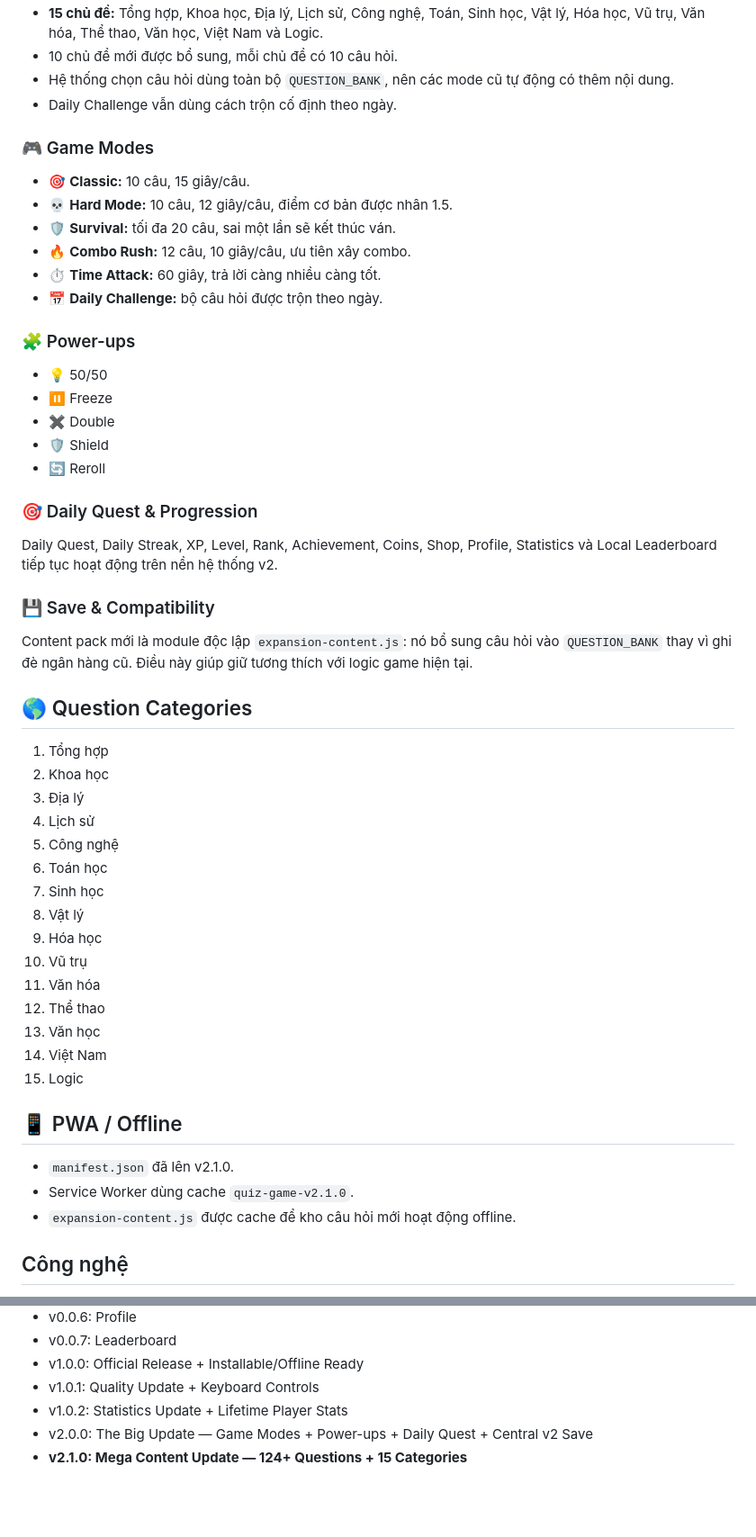
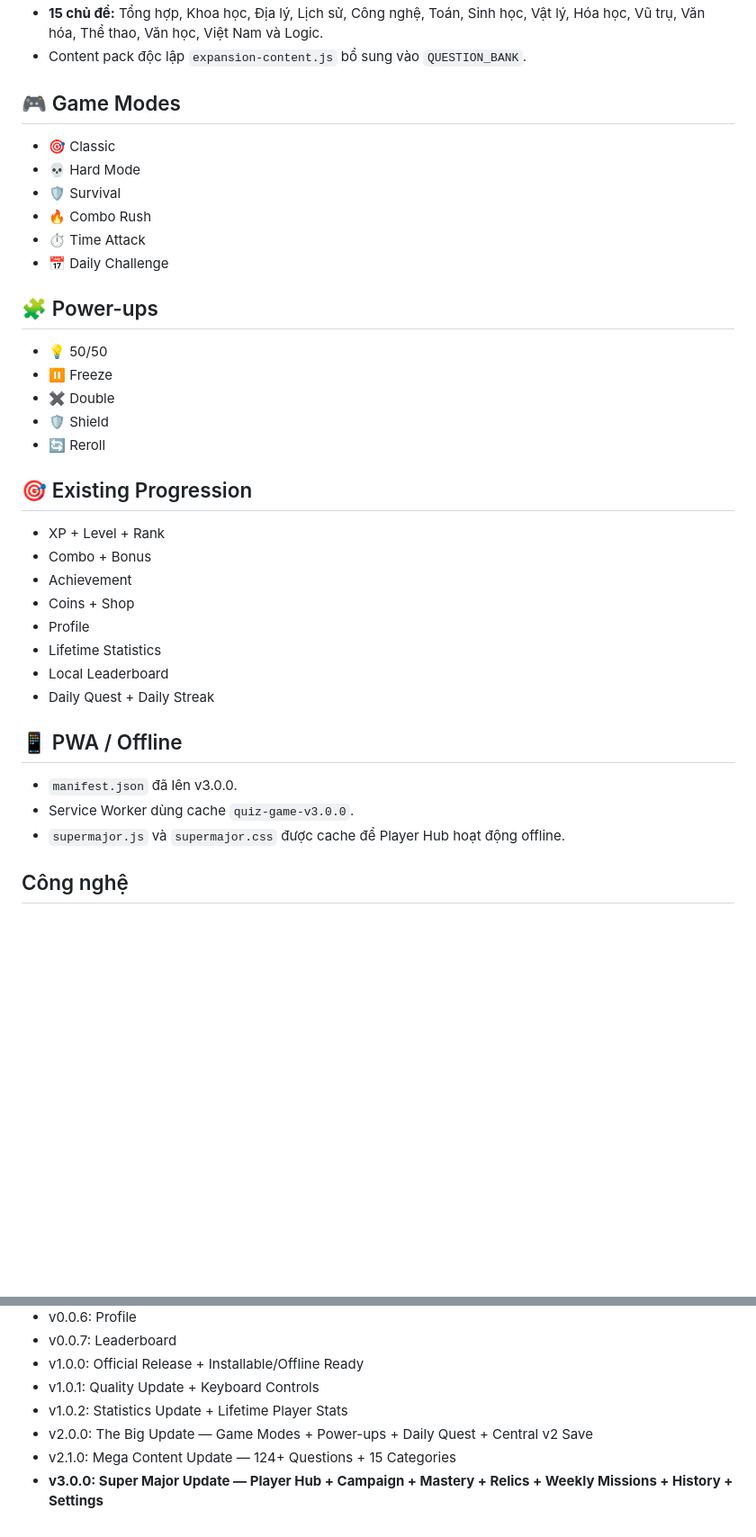
Before and after one commit to ducphuc130611/quiz-game, a Markdown page: README.md, 2 parts joined by grey strips. Shown at 90% size. Rendered like a GitHub page; blank space fills up the shorter version.

Commit message:
docs: document v3.0.0 Super Major Update

```diff
--- a/README.md
+++ b/README.md
@@ -12,18 +77,16 @@ Quiz Game chạy trên trình duyệt, tối ưu cho GitHub Pages, có PWA/offli
 - **15 chủ đề:** Tổng hợp, Khoa học, Địa lý, Lịch sử, Công nghệ, Toán, Sinh học, Vật lý, Hóa học, Vũ trụ, Văn hóa, Thể thao, Văn học, Việt Nam và Logic.
-- 10 chủ đề mới được bổ sung, mỗi chủ đề có 10 câu hỏi.
-- Hệ thống chọn câu hỏi dùng toàn bộ `QUESTION_BANK`, nên các mode cũ tự động có thêm nội dung.
-- Daily Challenge vẫn dùng cách trộn cố định theo ngày.
+- Content pack độc lập `expansion-content.js` bổ sung vào `QUESTION_BANK`.
 
-### 🎮 Game Modes
+## 🎮 Game Modes
 
-- 🎯 **Classic:** 10 câu, 15 giây/câu.
-- 💀 **Hard Mode:** 10 câu, 12 giây/câu, điểm cơ bản được nhân 1.5.
-- 🛡️ **Survival:** tối đa 20 câu, sai một lần sẽ kết thúc ván.
-- 🔥 **Combo Rush:** 12 câu, 10 giây/câu, ưu tiên xây combo.
-- ⏱️ **Time Attack:** 60 giây, trả lời càng nhiều càng tốt.
-- 📅 **Daily Challenge:** bộ câu hỏi được trộn theo ngày.
+- 🎯 Classic
+- 💀 Hard Mode
+- 🛡️ Survival
+- 🔥 Combo Rush
+- ⏱️ Time Attack
+- 📅 Daily Challenge
 
-### 🧩 Power-ups
+## 🧩 Power-ups
 
 - 💡 50/50
 - ⏸️ Freeze
@@ -31,37 +94,22 @@ Quiz Game chạy trên trình duyệt, tối ưu cho GitHub Pages, có PWA/offli
 - 🛡️ Shield
 - 🔄 Reroll
 
-### 🎯 Daily Quest & Progression
+## 🎯 Existing Progression
 
-Daily Quest, Daily Streak, XP, Level, Rank, Achievement, Coins, Shop, Profile, Statistics và Local Leaderboard tiếp tục hoạt động trên nền hệ thống v2.
-
-### 💾 Save & Compatibility
-
-Content pack mới là module độc lập `expansion-content.js`: nó bổ sung câu hỏi vào `QUESTION_BANK` thay vì ghi đè ngân hàng cũ. Điều này giúp giữ tương thích với logic game hiện tại.
-
-## 🌎 Question Categories
-
-1. Tổng hợp
-2. Khoa học
-3. Địa lý
-4. Lịch sử
-5. Công nghệ
-6. Toán học
-7. Sinh học
-8. Vật lý
-9. Hóa học
-10. Vũ trụ
-11. Văn hóa
-12. Thể thao
-13. Văn học
-14. Việt Nam
-15. Logic
+- XP + Level + Rank
+- Combo + Bonus
+- Achievement
+- Coins + Shop
+- Profile
+- Lifetime Statistics
+- Local Leaderboard
+- Daily Quest + Daily Streak
 
 ## 📱 PWA / Offline
 
-- `manifest.json` đã lên v2.1.0.
-- Service Worker dùng cache `quiz-game-v2.1.0`.
-- `expansion-content.js` được cache để kho câu hỏi mới hoạt động offline.
+- `manifest.json` đã lên v3.0.0.
+- Service Worker dùng cache `quiz-game-v3.0.0`.
+- `supermajor.js` và `supermajor.css` được cache để Player Hub hoạt động offline.
 
 ## Công nghệ
 
@@ -120,4 +170,5 @@ quiz-game/
 - v1.0.1: Quality Update + Keyboard Controls
 - v1.0.2: Statistics Update + Lifetime Player Stats
 - v2.0.0: The Big Update — Game Modes + Power-ups + Daily Quest + Central v2 Save
-- **v2.1.0: Mega Content Update — 124+ Questions + 15 Categories**
+- v2.1.0: Mega Content Update — 124+ Questions + 15 Categories
+- **v3.0.0: Super Major Update — Player Hub + Campaign + Mastery + Relics + Weekly Missions + History + Settings**
```
Also changed, not shown: other parts of README.md (+72 -5 lines).
